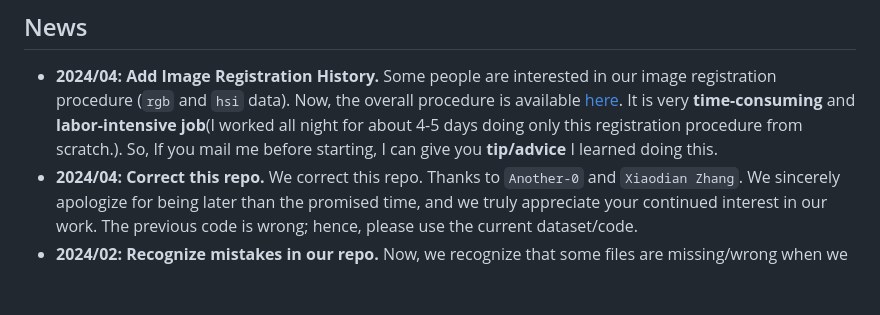
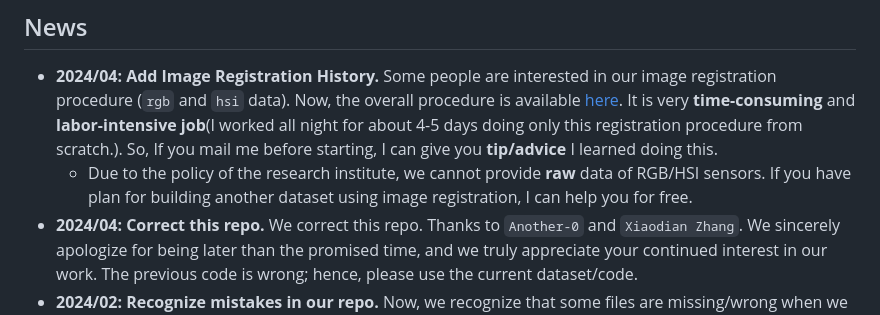
Before and after one commit to jonggyujang0123/M2SODAI, a Markdown page: README.md, the part around the change. GitHub-like rendering; blank space fills up the shorter version.

```diff
--- a/README.md
+++ b/README.md
@@ -22,6 +22,7 @@
 ## News
 
 - **2024/04: Add Image Registration History.** Some people are interested in our image registration procedure (`rgb` and `hsi` data). Now, the overall procedure is available [here](https://github.com/jonggyujang0123/M2SODAI/blob/master/History_Registration/2_1_Auto_Imgreg_v2.ipynb). It is very **time-consuming** and **labor-intensive job**(I worked all night for about 4-5 days doing only this registration procedure from scratch.). So, If you mail me before starting, I can give you **tip/advice** I learned doing this.
+   - Due to the policy of the research institute, we cannot provide **raw** data of RGB/HSI sensors. If you have plan for building another dataset using image registration, I can help you for free.
 - **2024/04: Correct this repo.** We correct this repo. Thanks to `Another-0` and `Xiaodian Zhang`. We sincerely apologize for being later than the promised time, and we truly appreciate your continued interest in our work. The previous code is wrong; hence, please use the current dataset/code.
 - **2024/02: Recognize mistakes in our repo.** Now, we recognize that some files are missing/wrong when we upload the source code. We will fix this issue by **Uploading preprocessing code**, as well as **processed data** and **Replica of the trained weights**.
 
```
